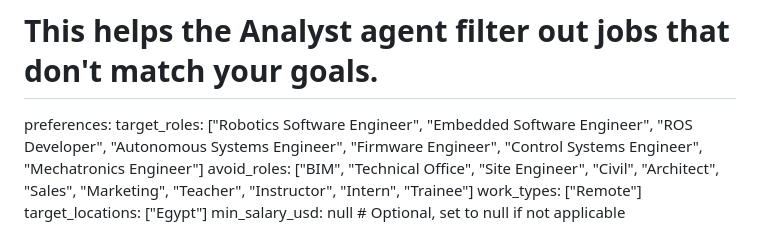
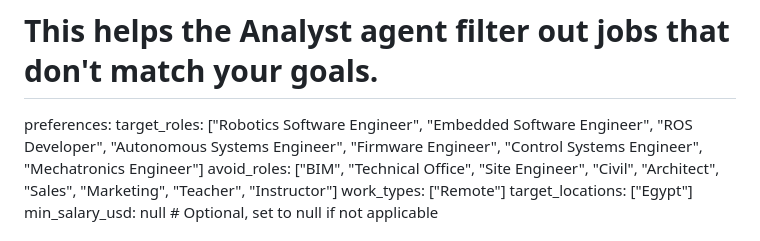
Before and after one commit to iaminfadel/flowjob, a Markdown page: master_resume.md, the part around the change. GitHub-like rendering.

Commit message:
chore: keep internships — drop Intern/Trainee from avoid_roles

```diff
--- a/master_resume.md
+++ b/master_resume.md
@@ -71,7 +71,7 @@ skills:
 # This helps the Analyst agent filter out jobs that don't match your goals.
 preferences:
   target_roles: ["Robotics Software Engineer", "Embedded Software Engineer", "ROS Developer", "Autonomous Systems Engineer", "Firmware Engineer", "Control Systems Engineer", "Mechatronics Engineer"]
-  avoid_roles: ["BIM", "Technical Office", "Site Engineer", "Civil", "Architect", "Sales", "Marketing", "Teacher", "Instructor", "Intern", "Trainee"]
+  avoid_roles: ["BIM", "Technical Office", "Site Engineer", "Civil", "Architect", "Sales", "Marketing", "Teacher", "Instructor"]
   work_types: ["Remote"]
   target_locations: ["Egypt"]
   min_salary_usd: null # Optional, set to null if not applicable
```
